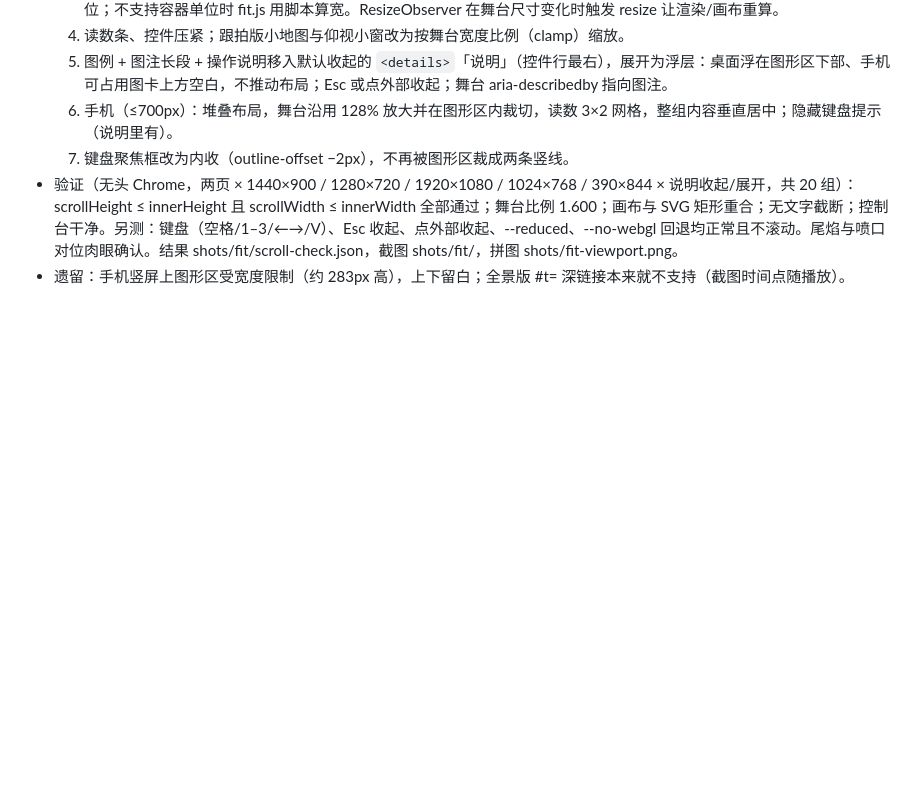
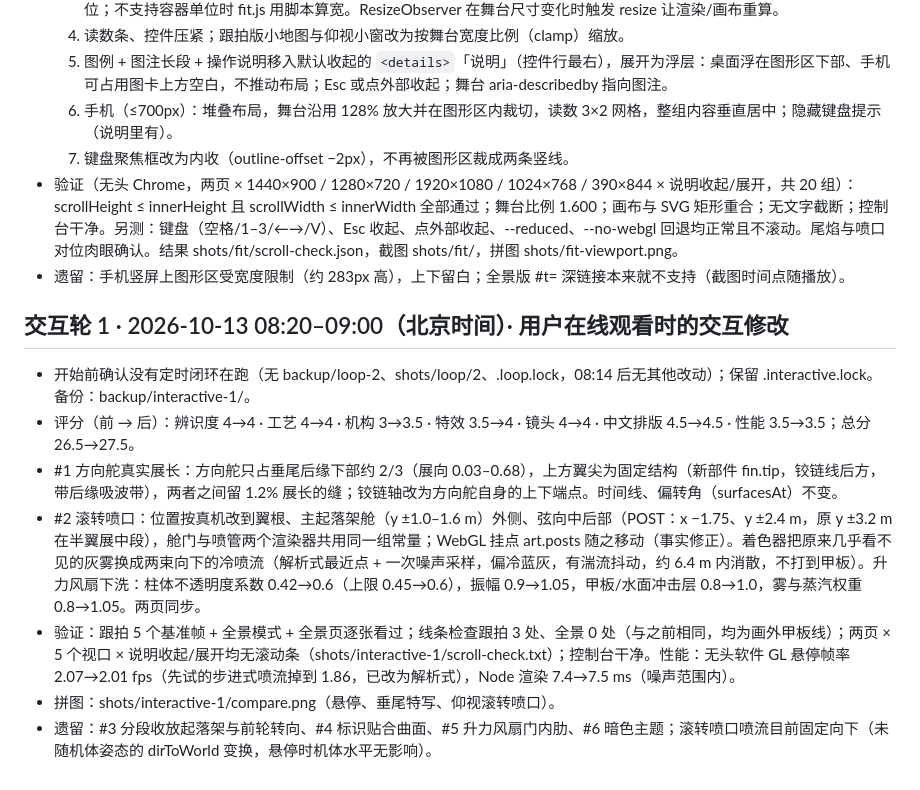
Before and after one commit to changrong996-droid/changrong996-droid.github.io, a Markdown page: works/f35b-stovl/loop-log.md, the part around the change. Rendered like a GitHub page; blank space fills up the shorter version.

Commit message:
F-35B 交互轮1 日志

```diff
--- a/works/f35b-stovl/loop-log.md
+++ b/works/f35b-stovl/loop-log.md
@@ -25,3 +25,12 @@
   7. 键盘聚焦框改为内收（outline-offset −2px），不再被图形区裁成两条竖线。
 - 验证（无头 Chrome，两页 × 1440×900 / 1280×720 / 1920×1080 / 1024×768 / 390×844 × 说明收起/展开，共 20 组）：scrollHeight ≤ innerHeight 且 scrollWidth ≤ innerWidth 全部通过；舞台比例 1.600；画布与 SVG 矩形重合；无文字截断；控制台干净。另测：键盘（空格/1–3/←→/V）、Esc 收起、点外部收起、--reduced、--no-webgl 回退均正常且不滚动。尾焰与喷口对位肉眼确认。结果 shots/fit/scroll-check.json，截图 shots/fit/，拼图 shots/fit-viewport.png。
 - 遗留：手机竖屏上图形区受宽度限制（约 283px 高），上下留白；全景版 #t= 深链接本来就不支持（截图时间点随播放）。
+
+## 交互轮 1 · 2026-10-13 08:20–09:00（北京时间）· 用户在线观看时的交互修改
+- 开始前确认没有定时闭环在跑（无 backup/loop-2、shots/loop/2、.loop.lock，08:14 后无其他改动）；保留 .interactive.lock。备份：backup/interactive-1/。
+- 评分（前 → 后）：辨识度 4→4 · 工艺 4→4 · 机构 3→3.5 · 特效 3.5→4 · 镜头 4→4 · 中文排版 4.5→4.5 · 性能 3.5→3.5；总分 26.5→27.5。
+- #1 方向舵真实展长：方向舵只占垂尾后缘下部约 2/3（展向 0.03–0.68），上方翼尖为固定结构（新部件 fin.tip，铰链线后方，带后缘吸波带），两者之间留 1.2% 展长的缝；铰链轴改为方向舵自身的上下端点。时间线、偏转角（surfacesAt）不变。
+- #2 滚转喷口：位置按真机改到翼根、主起落架舱（y ±1.0–1.6 m）外侧、弦向中后部（POST：x −1.75、y ±2.4 m，原 y ±3.2 m 在半翼展中段），舱门与喷管两个渲染器共用同一组常量；WebGL 挂点 art.posts 随之移动（事实修正）。着色器把原来几乎看不见的灰雾换成两束向下的冷喷流（解析式最近点 + 一次噪声采样，偏冷蓝灰，有湍流抖动，约 6.4 m 内消散，不打到甲板）。升力风扇下洗：柱体不透明度系数 0.42→0.6（上限 0.45→0.6），振幅 0.9→1.05，甲板/水面冲击层 0.8→1.0，雾与蒸汽权重 0.8→1.05。两页同步。
+- 验证：跟拍 5 个基准帧 + 全景模式 + 全景页逐张看过；线条检查跟拍 3 处、全景 0 处（与之前相同，均为画外甲板线）；两页 × 5 个视口 × 说明收起/展开均无滚动条（shots/interactive-1/scroll-check.txt）；控制台干净。性能：无头软件 GL 悬停帧率 2.07→2.01 fps（先试的步进式喷流掉到 1.86，已改为解析式），Node 渲染 7.4→7.5 ms（噪声范围内）。
+- 拼图：shots/interactive-1/compare.png（悬停、垂尾特写、仰视滚转喷口）。
+- 遗留：#3 分段收放起落架与前轮转向、#4 标识贴合曲面、#5 升力风扇门内肋、#6 暗色主题；滚转喷口喷流目前固定向下（未随机体姿态的 dirToWorld 变换，悬停时机体水平无影响）。
```
